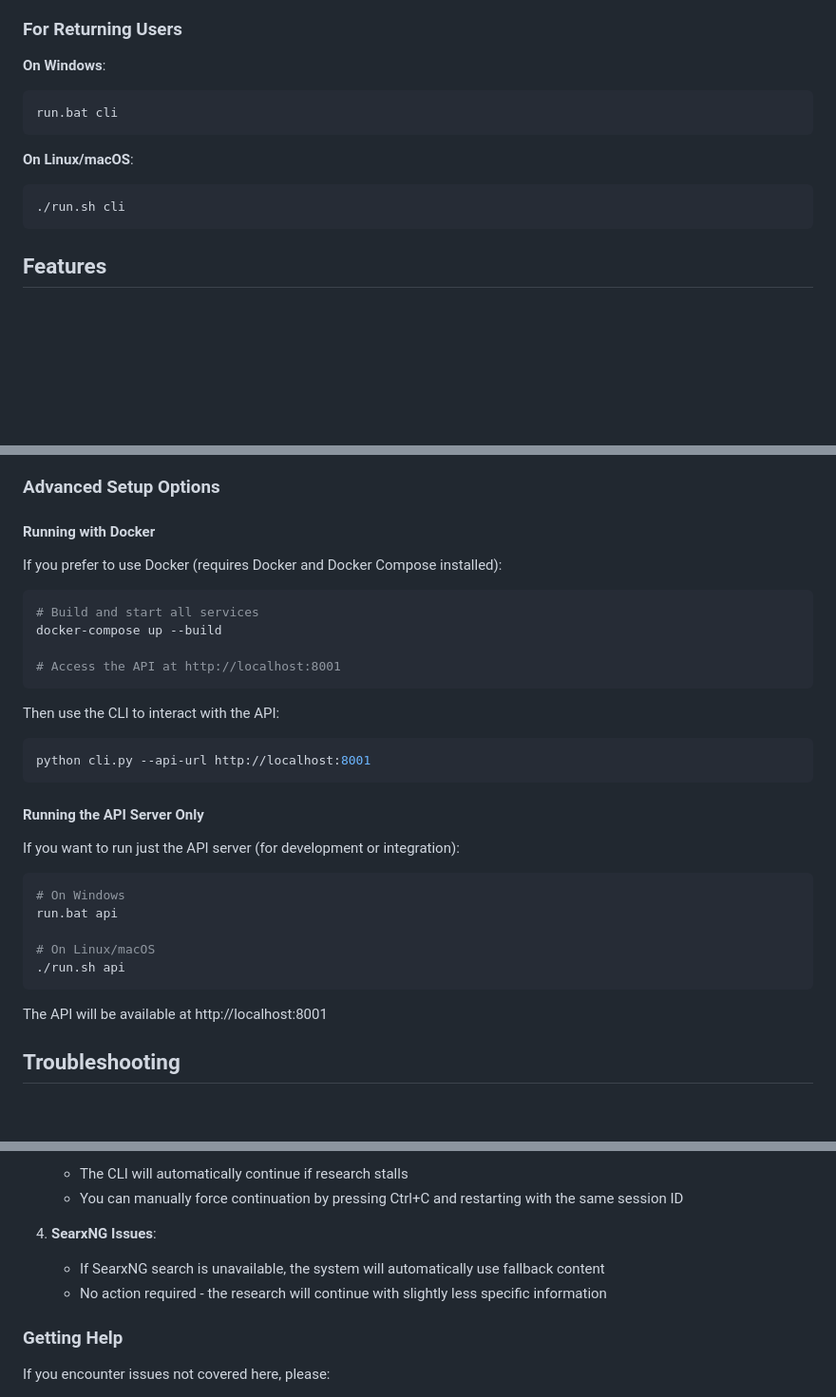
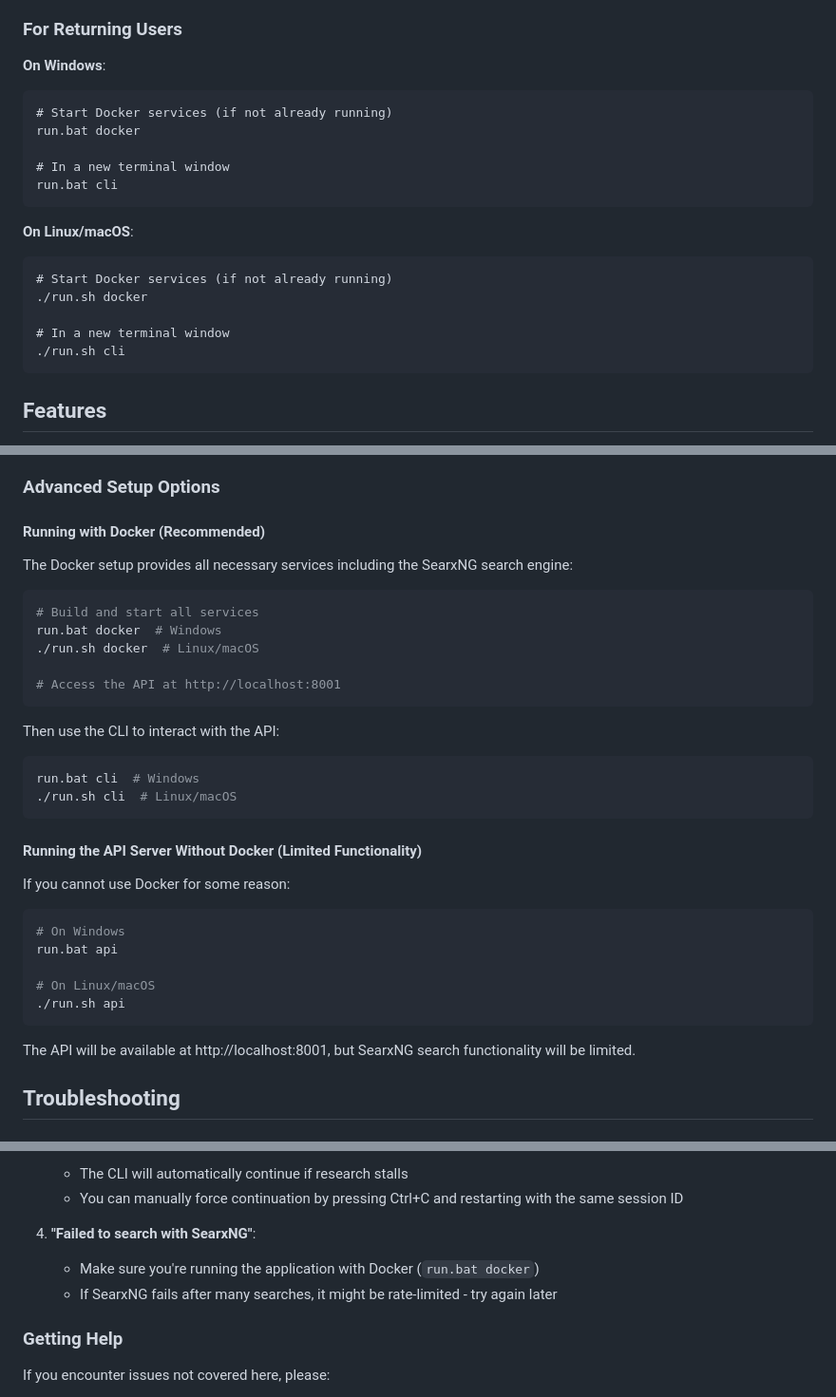
Before and after one commit to adishofwhat/OpenResearch, a Markdown page: README.md, 3 parts joined by grey strips. Shown: that part at 95% size. GitHub-like rendering; blank space fills up the shorter version.

````diff
--- a/README.md
+++ b/README.md
@@ -76,11 +110,19 @@ The entire process typically takes 5-15 minutes depending on your research depth
 
 **On Windows**:
 ```
+# Start Docker services (if not already running)
+run.bat docker
+
+# In a new terminal window
 run.bat cli
 ```
 
 **On Linux/macOS**:
 ```
+# Start Docker services (if not already running)
+./run.sh docker
+
+# In a new terminal window
 ./run.sh cli
 ```
 
@@ -143,13 +185,14 @@ When running the CLI, you'll be prompted to configure your research:
 
 ### Advanced Setup Options
 
-#### Running with Docker
+#### Running with Docker (Recommended)
 
-If you prefer to use Docker (requires Docker and Docker Compose installed):
+The Docker setup provides all necessary services including the SearxNG search engine:
 
 ```bash
 # Build and start all services
-docker-compose up --build
+run.bat docker  # Windows
+./run.sh docker  # Linux/macOS
 
 # Access the API at http://localhost:8001
 ```
@@ -157,12 +200,13 @@ docker-compose up --build
 Then use the CLI to interact with the API:
 
 ```bash
-python cli.py --api-url http://localhost:8001
+run.bat cli  # Windows
+./run.sh cli  # Linux/macOS
 ```
 
-#### Running the API Server Only
+#### Running the API Server Without Docker (Limited Functionality)
 
-If you want to run just the API server (for development or integration):
+If you cannot use Docker for some reason:
 
 ```bash
 # On Windows
@@ -172,7 +216,7 @@ run.bat api
 ./run.sh api
 ```
 
-The API will be available at http://localhost:8001
+The API will be available at http://localhost:8001, but SearxNG search functionality will be limited.
 
 ## Troubleshooting
 
@@ -190,9 +234,9 @@ The API will be available at http://localhost:8001
    - The CLI will automatically continue if research stalls
    - You can manually force continuation by pressing Ctrl+C and restarting with the same session ID
 
-4. **SearxNG Issues**:
-   - If SearxNG search is unavailable, the system will automatically use fallback content
-   - No action required - the research will continue with slightly less specific information
+4. **"Failed to search with SearxNG"**:
+   - Make sure you're running the application with Docker (`run.bat docker`)
+   - If SearxNG fails after many searches, it might be rate-limited - try again later
 
 ### Getting Help
 
````
Also changed, not shown: other parts of README.md (+45 -11 lines).
